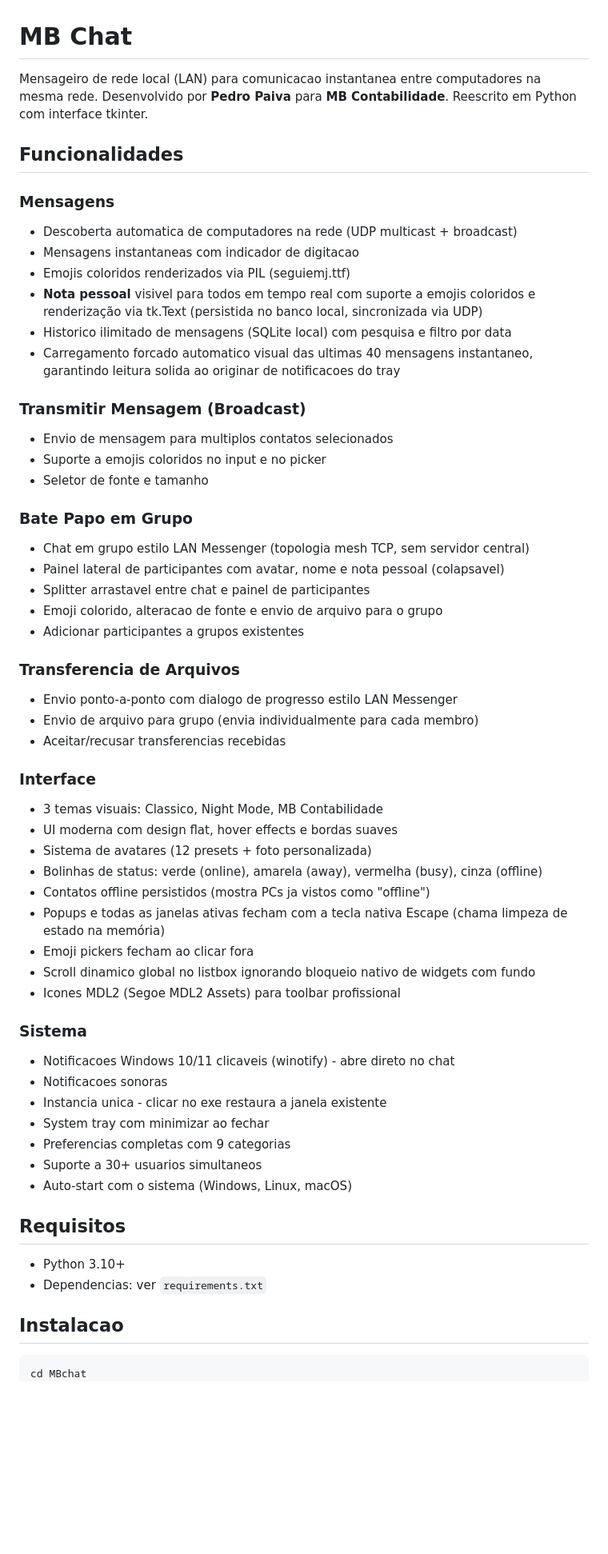
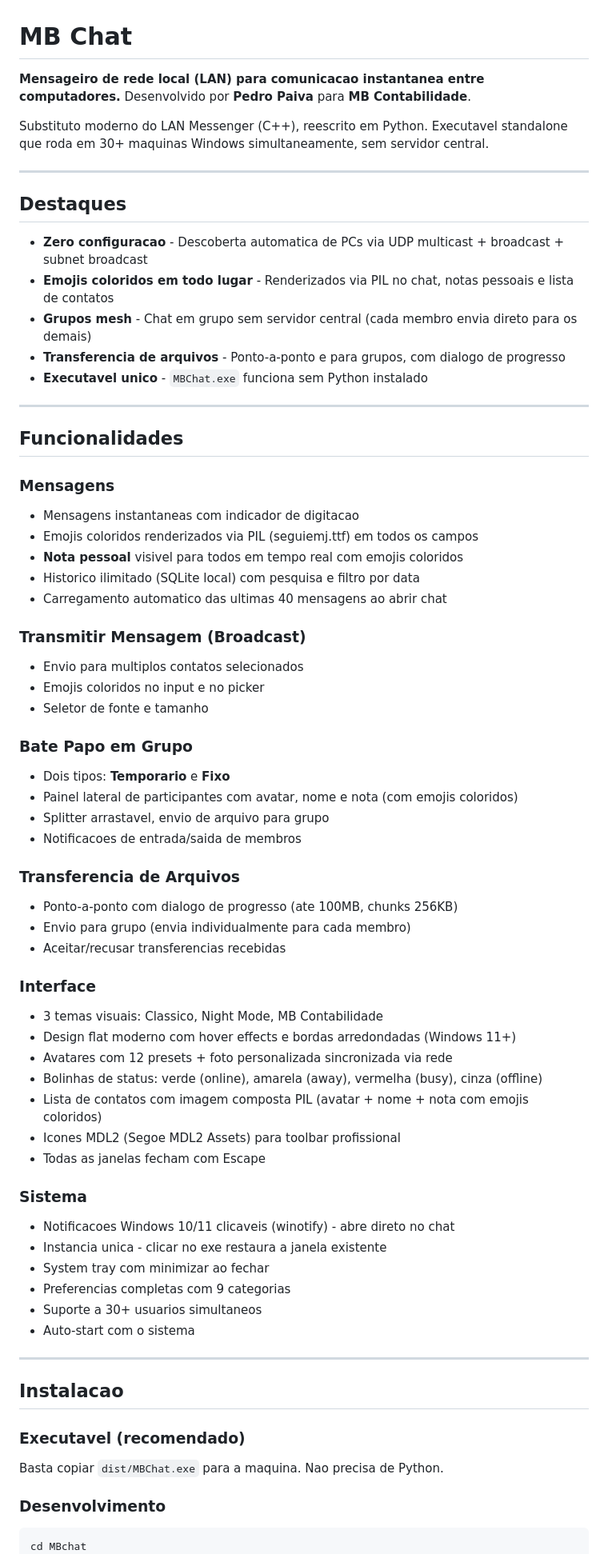
Before and after one commit to pedropaivaf/MBchat, a Markdown page: README.md, the part around one of its changes. Shown at 80% size. GitHub-like rendering; blank space fills up the shorter version.

````diff
--- a/README.md
+++ b/README.md
@@ -1,62 +1,72 @@
 # MB Chat
 
-Mensageiro de rede local (LAN) para comunicacao instantanea entre computadores na mesma rede.
-Desenvolvido por **Pedro Paiva** para **MB Contabilidade**. Reescrito em Python com interface tkinter.
+**Mensageiro de rede local (LAN) para comunicacao instantanea entre computadores.**
+Desenvolvido por **Pedro Paiva** para **MB Contabilidade**.
+
+Substituto moderno do LAN Messenger (C++), reescrito em Python. Executavel standalone que roda em 30+ maquinas Windows simultaneamente, sem servidor central.
+
+---
+
+## Destaques
+
+- **Zero configuracao** - Descoberta automatica de PCs via UDP multicast + broadcast + subnet broadcast
+- **Emojis coloridos em todo lugar** - Renderizados via PIL no chat, notas pessoais e lista de contatos
+- **Grupos mesh** - Chat em grupo sem servidor central (cada membro envia direto para os demais)
+- **Transferencia de arquivos** - Ponto-a-ponto e para grupos, com dialogo de progresso
+- **Executavel unico** - `MBChat.exe` funciona sem Python instalado
+
+---
 
 ## Funcionalidades
 
 ### Mensagens
-- Descoberta automatica de computadores na rede (UDP multicast + broadcast)
 - Mensagens instantaneas com indicador de digitacao
-- Emojis coloridos renderizados via PIL (seguiemj.ttf)
-- **Nota pessoal** visivel para todos em tempo real com suporte a emojis coloridos e renderização via tk.Text (persistida no banco local, sincronizada via UDP)
-- Historico ilimitado de mensagens (SQLite local) com pesquisa e filtro por data
-- Carregamento forcado automatico visual das ultimas 40 mensagens instantaneo, garantindo leitura solida ao originar de notificacoes do tray
+- Emojis coloridos renderizados via PIL (seguiemj.ttf) em todos os campos
+- **Nota pessoal** visivel para todos em tempo real com emojis coloridos
+- Historico ilimitado (SQLite local) com pesquisa e filtro por data
+- Carregamento automatico das ultimas 40 mensagens ao abrir chat
 
 ### Transmitir Mensagem (Broadcast)
-- Envio de mensagem para multiplos contatos selecionados
-- Suporte a emojis coloridos no input e no picker
+- Envio para multiplos contatos selecionados
+- Emojis coloridos no input e no picker
 - Seletor de fonte e tamanho
 
 ### Bate Papo em Grupo
-- Chat em grupo estilo LAN Messenger (topologia mesh TCP, sem servidor central)
-- Painel lateral de participantes com avatar, nome e nota pessoal (colapsavel)
-- Splitter arrastavel entre chat e painel de participantes
-- Emoji colorido, alteracao de fonte e envio de arquivo para o grupo
-- Adicionar participantes a grupos existentes
+- Dois tipos: **Temporario** e **Fixo**
+- Painel lateral de participantes com avatar, nome e nota (com emojis coloridos)
+- Splitter arrastavel, envio de arquivo para grupo
+- Notificacoes de entrada/saida de membros
 
 ### Transferencia de Arquivos
-- Envio ponto-a-ponto com dialogo de progresso estilo LAN Messenger
-- Envio de arquivo para grupo (envia individualmente para cada membro)
+- Ponto-a-ponto com dialogo de progresso (ate 100MB, chunks 256KB)
+- Envio para grupo (envia individualmente para cada membro)
 - Aceitar/recusar transferencias recebidas
 
 ### Interface
 - 3 temas visuais: Classico, Night Mode, MB Contabilidade
-- UI moderna com design flat, hover effects e bordas suaves
-- Sistema de avatares (12 presets + foto personalizada)
+- Design flat moderno com hover effects e bordas arredondadas (Windows 11+)
+- Avatares com 12 presets + foto personalizada sincronizada via rede
 - Bolinhas de status: verde (online), amarela (away), vermelha (busy), cinza (offline)
-- Contatos offline persistidos (mostra PCs ja vistos como "offline")
-- Popups e todas as janelas ativas fecham com a tecla nativa Escape (chama limpeza de estado na memória)
-- Emoji pickers fecham ao clicar fora
-- Scroll dinamico global no listbox ignorando bloqueio nativo de widgets com fundo
+- Lista de contatos com imagem composta PIL (avatar + nome + nota com emojis coloridos)
 - Icones MDL2 (Segoe MDL2 Assets) para toolbar profissional
+- Todas as janelas fecham com Escape
 
 ### Sistema
 - Notificacoes Windows 10/11 clicaveis (winotify) - abre direto no chat
-- Notificacoes sonoras
 - Instancia unica - clicar no exe restaura a janela existente
 - System tray com minimizar ao fechar
 - Preferencias completas com 9 categorias
 - Suporte a 30+ usuarios simultaneos
-- Auto-start com o sistema (Windows, Linux, macOS)
+- Auto-start com o sistema
 
-## Requisitos
-
-- Python 3.10+
-- Dependencias: ver `requirements.txt`
+---
 
 ## Instalacao
 
+### Executavel (recomendado)
+Basta copiar `dist/MBChat.exe` para a maquina. Nao precisa de Python.
+
+### Desenvolvimento
 ```bash
 cd MBchat
 pip install -r requirements.txt
````
Also changed, not shown: other parts of README.md (+53 -47 lines), CLAUDE.md (+10 -1 lines), docs/ARCHITECTURE.md (+27 -6 lines).
